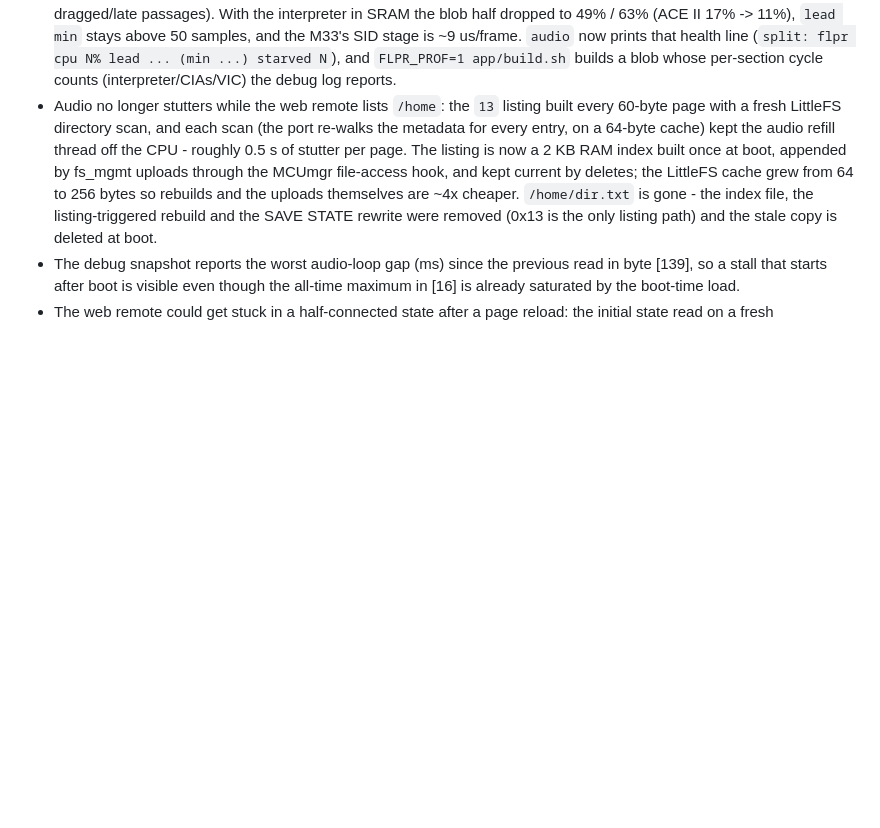
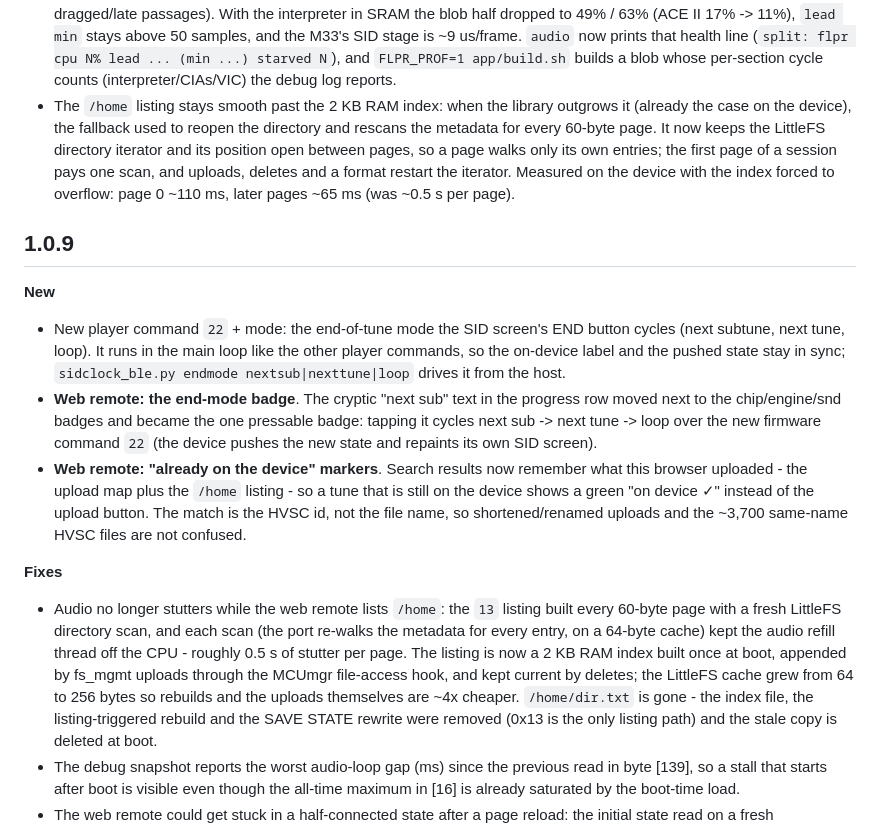
Before and after one commit to fanoush/SidClock, a Markdown page: CHANGELOG.md, the part around the change. Rendered like a GitHub page; blank space fills up the shorter version.

```diff
--- a/CHANGELOG.md
+++ b/CHANGELOG.md
@@ -97,6 +97,38 @@
   that health line (`split: flpr cpu N% lead ... (min ...) starved N`),
   and `FLPR_PROF=1 app/build.sh` builds a blob whose per-section cycle
   counts (interpreter/CIAs/VIC) the debug log reports.
+- The `/home` listing stays smooth past the 2 KB RAM index: when the
+  library outgrows it (already the case on the device), the fallback used
+  to reopen the directory and rescans the metadata for every 60-byte
+  page. It now keeps the LittleFS directory iterator and its position
+  open between pages, so a page walks only its own entries; the first
+  page of a session pays one scan, and uploads, deletes and a format
+  restart the iterator. Measured on the device with the index forced to
+  overflow: page 0 ~110 ms, later pages ~65 ms (was ~0.5 s per page).
+
+## 1.0.9
+
+**New**
+
+- New player command `22` + mode: the end-of-tune mode the SID screen's END
+  button cycles (next subtune, next tune, loop). It runs in the main loop
+  like the other player commands, so the on-device label and the pushed
+  state stay in sync; `sidclock_ble.py endmode nextsub|nexttune|loop`
+  drives it from the host.
+- **Web remote: the end-mode badge**. The cryptic "next sub" text in the
+  progress row moved next to the chip/engine/snd badges and became the
+  one pressable badge: tapping it cycles next sub -> next tune -> loop
+  over the new firmware command `22` (the device pushes the new state and
+  repaints its own SID screen).
+- **Web remote: "already on the device" markers**. Search results now
+  remember what this browser uploaded - the upload map plus the `/home`
+  listing - so a tune that is still on the device shows a green
+  "on device ✓" instead of the upload button. The match is the HVSC id,
+  not the file name, so shortened/renamed uploads and the ~3,700
+  same-name HVSC files are not confused.
+
+**Fixes**
+
 - Audio no longer stutters while the web remote lists `/home`: the `13`
   listing built every 60-byte page with a fresh LittleFS directory scan,
   and each scan (the port re-walks the metadata for every entry, on a
```
